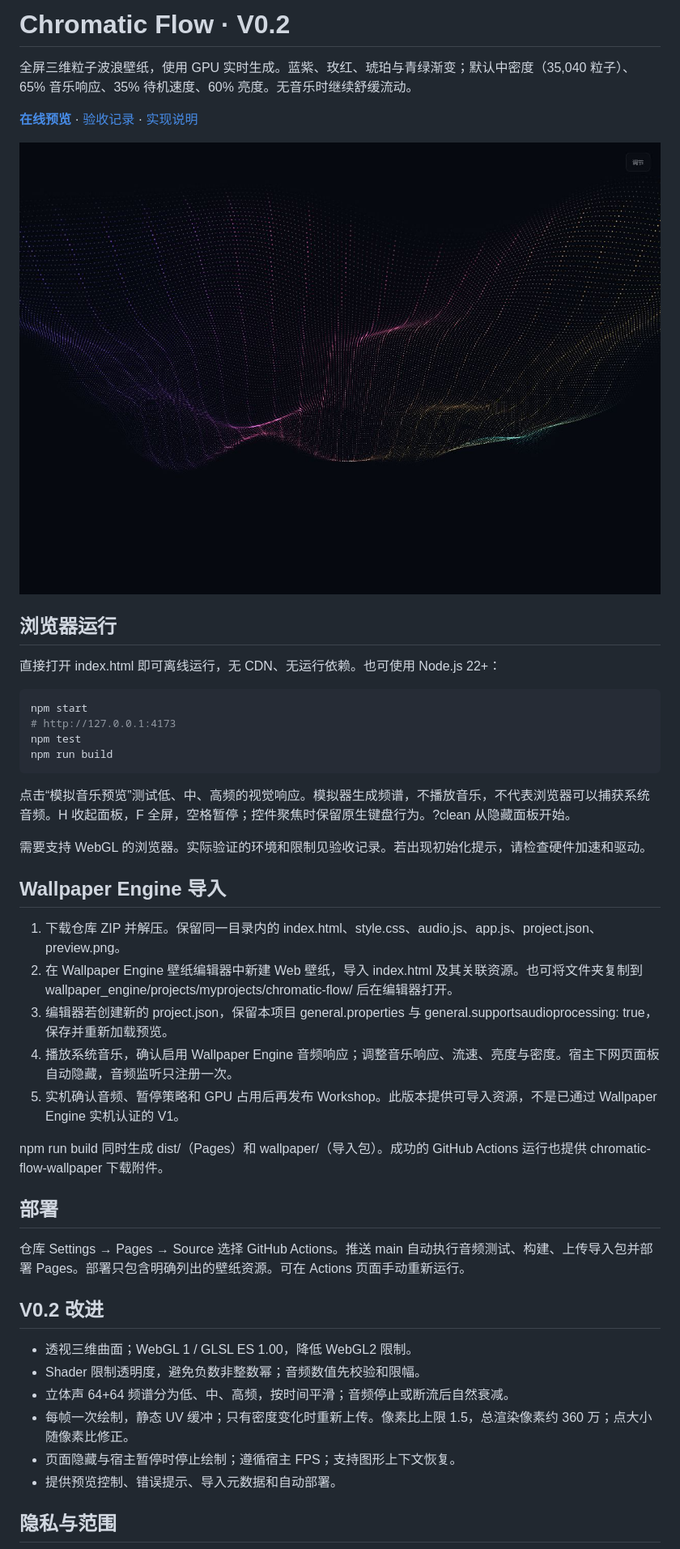
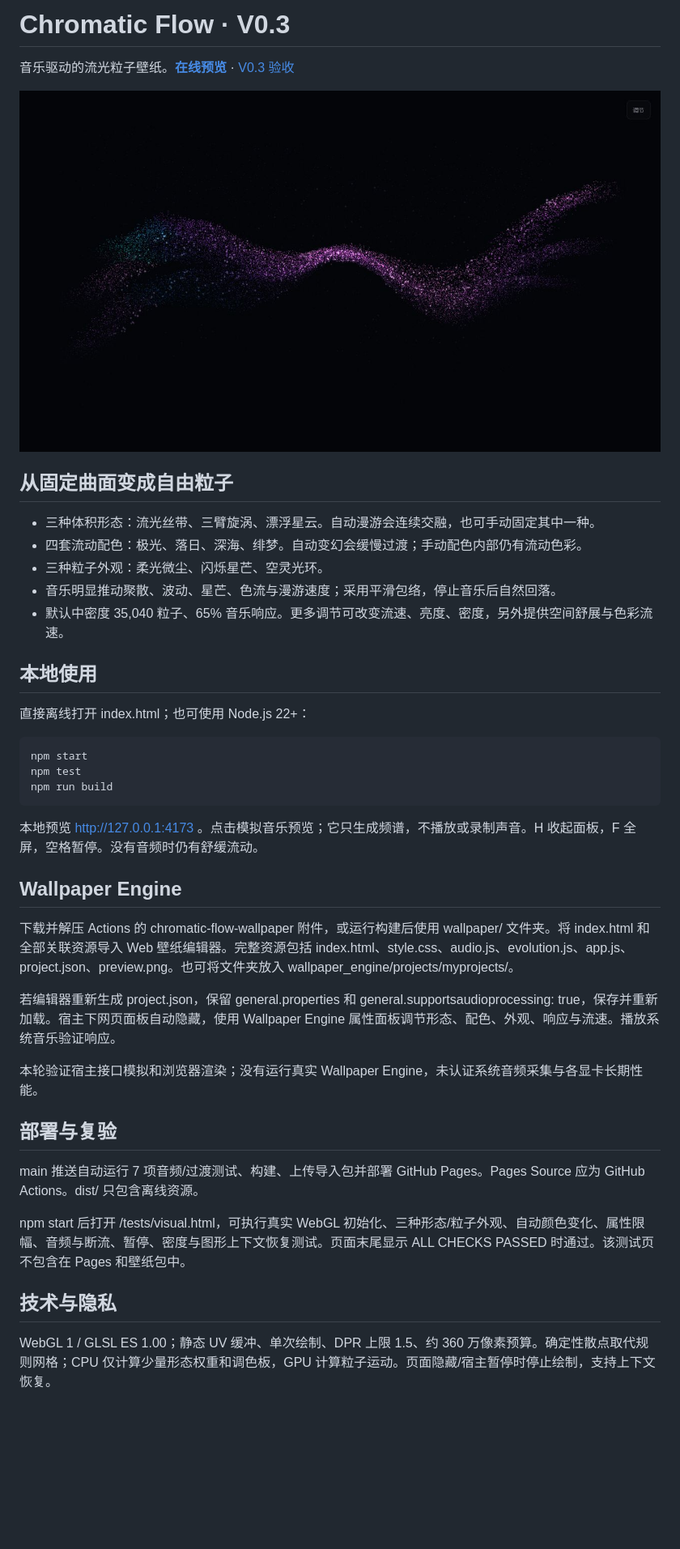
Before and after one commit to Zllyyy-ultra/chromatic-flow, a Markdown page: README.md, the part around one of its changes. Shown at 81% size. GitHub-like rendering; pictures changed too: preview.png; blank space fills up the shorter version.

````diff
--- a/README.md
+++ b/README.md
@@ -1,48 +1,44 @@
-# Chromatic Flow · V0.2
+# Chromatic Flow · V0.3
 
-全屏三维粒子波浪壁纸，使用 GPU 实时生成。蓝紫、玫红、琥珀与青绿渐变；默认中密度（35,040 粒子）、65% 音乐响应、35% 待机速度、60% 亮度。无音乐时继续舒缓流动。
+音乐驱动的流光粒子壁纸。**[在线预览](https://zllyyy-ultra.github.io/chromatic-flow/)** · [V0.3 验收](docs/V0.3.md)
 
-**[在线预览](https://zllyyy-ultra.github.io/chromatic-flow/)** · [验收记录](docs/VALIDATION.md) · [实现说明](docs/ARCHITECTURE.md)
+![Preview](preview.png)
 
-![Chromatic Flow preview](preview.png)
+## 从固定曲面变成自由粒子
 
-## 浏览器运行
+- 三种体积形态：流光丝带、三臂旋涡、漂浮星云。自动漫游会连续交融，也可手动固定其中一种。
+- 四套流动配色：极光、落日、深海、绯梦。自动变幻会缓慢过渡；手动配色内部仍有流动色彩。
+- 三种粒子外观：柔光微尘、闪烁星芒、空灵光环。
+- 音乐明显推动聚散、波动、星芒、色流与漫游速度；采用平滑包络，停止音乐后自然回落。
+- 默认中密度 35,040 粒子、65% 音乐响应。更多调节可改变流速、亮度、密度，另外提供空间舒展与色彩流速。
 
-直接打开 index.html 即可离线运行，无 CDN、无运行依赖。也可使用 Node.js 22+：
+## 本地使用
+
+直接离线打开 index.html；也可使用 Node.js 22+：
 
 ```sh
 npm start
-# http://127.0.0.1:4173
 npm test
 npm run build
 ```
 
-点击“模拟音乐预览”测试低、中、高频的视觉响应。模拟器生成频谱，不播放音乐，不代表浏览器可以捕获系统音频。H 收起面板，F 全屏，空格暂停；控件聚焦时保留原生键盘行为。?clean 从隐藏面板开始。
+本地预览 http://127.0.0.1:4173 。点击模拟音乐预览；它只生成频谱，不播放或录制声音。H 收起面板，F 全屏，空格暂停。没有音频时仍有舒缓流动。
 
-需要支持 WebGL 的浏览器。实际验证的环境和限制见验收记录。若出现初始化提示，请检查硬件加速和驱动。
+## Wallpaper Engine
 
-## Wallpaper Engine 导入
+下载并解压 Actions 的 chromatic-flow-wallpaper 附件，或运行构建后使用 wallpaper/ 文件夹。将 index.html 和全部关联资源导入 Web 壁纸编辑器。完整资源包括 index.html、style.css、audio.js、evolution.js、app.js、project.json、preview.png。也可将文件夹放入 wallpaper_engine/projects/myprojects/。
 
-1. 下载仓库 ZIP 并解压。保留同一目录内的 index.html、style.css、audio.js、app.js、project.json、preview.png。
-2. 在 Wallpaper Engine 壁纸编辑器中新建 Web 壁纸，导入 index.html 及其关联资源。也可将文件夹复制到 wallpaper_engine/projects/myprojects/chromatic-flow/ 后在编辑器打开。
-3. 编辑器若创建新的 project.json，保留本项目 general.properties 与 general.supportsaudioprocessing: true，保存并重新加载预览。
-4. 播放系统音乐，确认启用 Wallpaper Engine 音频响应；调整音乐响应、流速、亮度与密度。宿主下网页面板自动隐藏，音频监听只注册一次。
-5. 实机确认音频、暂停策略和 GPU 占用后再发布 Workshop。此版本提供可导入资源，不是已通过 Wallpaper Engine 实机认证的 V1。
+若编辑器重新生成 project.json，保留 general.properties 和 general.supportsaudioprocessing: true，保存并重新加载。宿主下网页面板自动隐藏，使用 Wallpaper Engine 属性面板调节形态、配色、外观、响应与流速。播放系统音乐验证响应。
 
-npm run build 同时生成 dist/（Pages）和 wallpaper/（导入包）。成功的 GitHub Actions 运行也提供 chromatic-flow-wallpaper 下载附件。
+本轮验证宿主接口模拟和浏览器渲染；没有运行真实 Wallpaper Engine，未认证系统音频采集与各显卡长期性能。
 
-## 部署
+## 部署与复验
 
-仓库 Settings → Pages → Source 选择 GitHub Actions。推送 main 自动执行音频测试、构建、上传导入包并部署 Pages。部署只包含明确列出的壁纸资源。可在 Actions 页面手动重新运行。
+main 推送自动运行 7 项音频/过渡测试、构建、上传导入包并部署 GitHub Pages。Pages Source 应为 GitHub Actions。dist/ 只包含离线资源。
 
-## V0.2 改进
+npm start 后打开 /tests/visual.html，可执行真实 WebGL 初始化、三种形态/粒子外观、自动颜色变化、属性限幅、音频与断流、暂停、密度与图形上下文恢复测试。页面末尾显示 ALL CHECKS PASSED 时通过。该测试页不包含在 Pages 和壁纸包中。
 
-- 透视三维曲面；WebGL 1 / GLSL ES 1.00，降低 WebGL2 限制。
-- Shader 限制透明度，避免负数非整数幂；音频数值先校验和限幅。
-- 立体声 64+64 频谱分为低、中、高频，按时间平滑；音频停止或断流后自然衰减。
-- 每帧一次绘制，静态 UV 缓冲；只有密度变化时重新上传。像素比上限 1.5，总渲染像素约 360 万；点大小随像素比修正。
-- 页面隐藏与宿主暂停时停止绘制；遵循宿主 FPS；支持图形上下文恢复。
-- 提供预览控制、错误提示、导入元数据和自动部署。
+## 技术与隐私
 
-## 隐私与范围
+WebGL 1 / GLSL ES 1.00；静态 UV 缓冲、单次绘制、DPR 上限 1.5、约 360 万像素预算。确定性散点取代规则网格；CPU 仅计算少量形态权重和调色板，GPU 计算粒子运动。页面隐藏/宿主暂停时停止绘制，支持上下文恢复。
 
````
Also changed, not shown: other parts of README.md (+1 -3 lines), docs/V0.3.md (added, +23 -0 lines), 9 other files.
